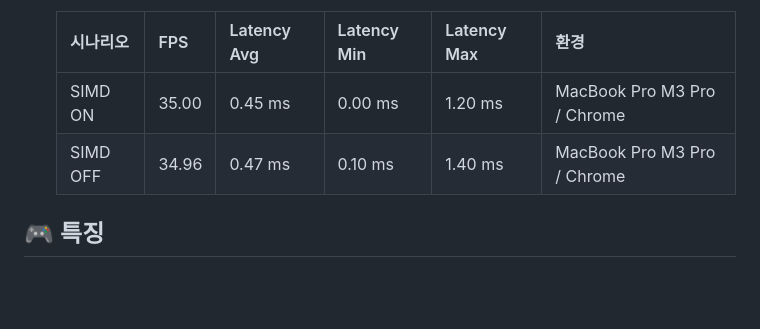
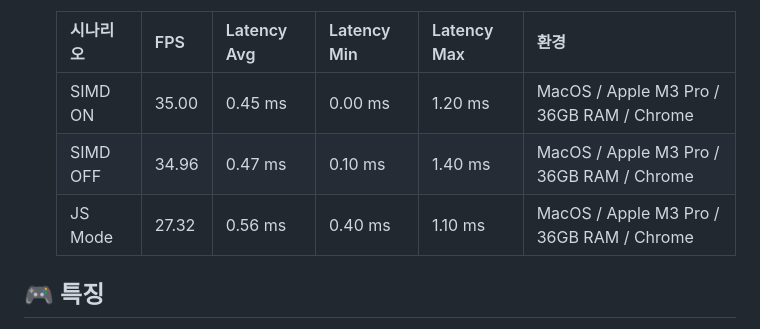
Before and after one commit to devMinseok/ascii-doom, a Markdown page: README.md, the part around the change. Drawn GitHub-style; blank space fills up the shorter version.

Commit message:
chore: readme 업데이트

```diff
--- a/README.md
+++ b/README.md
@@ -51,8 +51,9 @@ Doom 게임을 웹에서 ASCII 아트로 즐길 수 있습니다.
 
    | 시나리오 | FPS | Latency Avg | Latency Min | Latency Max | 환경 |
    |----------|-----|-------------|-------------|-------------|------|
-   | SIMD ON  | 35.00 | 0.45 ms | 0.00 ms | 1.20 ms | MacBook Pro M3 Pro / Chrome |
-   | SIMD OFF | 34.96 | 0.47 ms | 0.10 ms | 1.40 ms | MacBook Pro M3 Pro / Chrome |
+   | SIMD ON  | 35.00 | 0.45 ms | 0.00 ms | 1.20 ms | MacOS / Apple M3 Pro / 36GB RAM / Chrome |
+   | SIMD OFF | 34.96 | 0.47 ms | 0.10 ms | 1.40 ms | MacOS / Apple M3 Pro / 36GB RAM / Chrome |
+   | JS Mode  | 27.32 | 0.56 ms | 0.40 ms | 1.10 ms | MacOS / Apple M3 Pro / 36GB RAM / Chrome |
 
 
 
```
